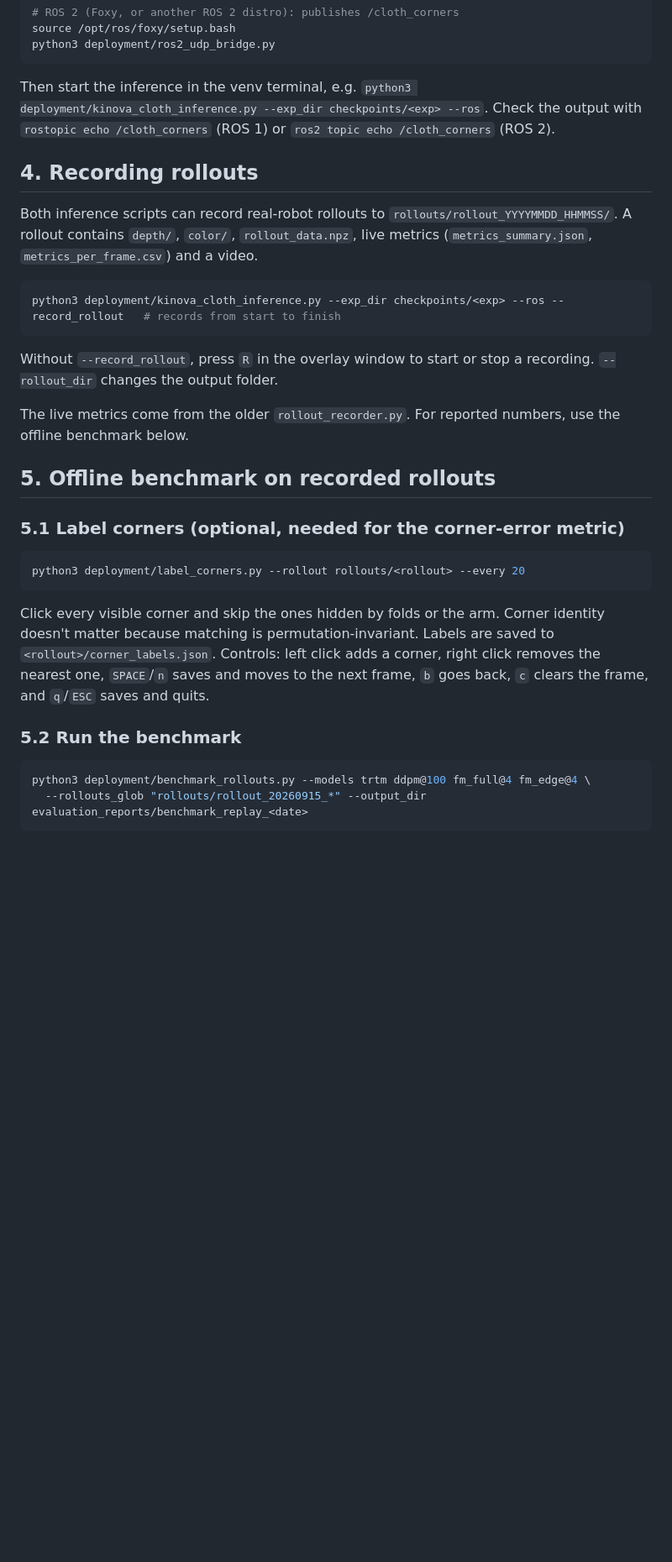
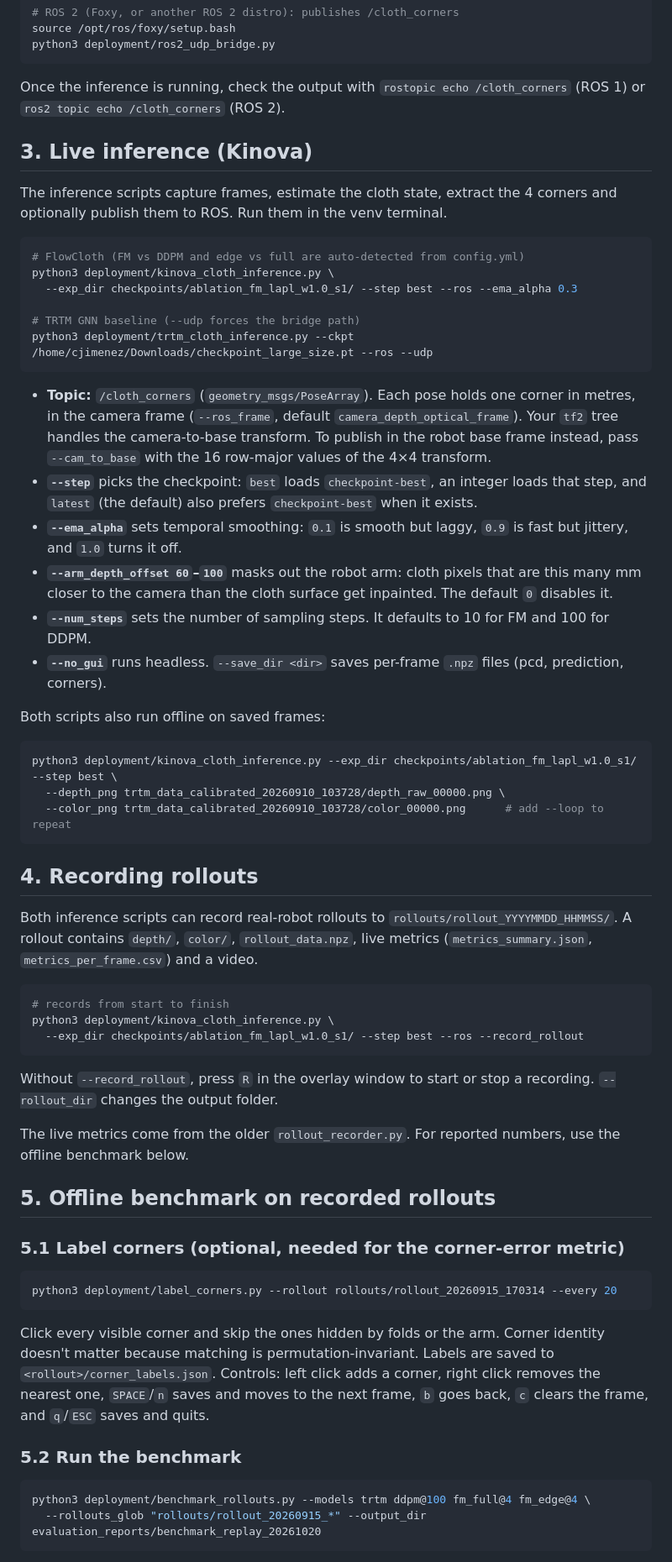
Before and after one commit to CaJiFan/FlowCloth, a Markdown page: deployment/README.md, the part around one of its changes. Shown at 84% size. GitHub-like rendering; blank space fills up the shorter version.

````diff
--- a/deployment/README.md
+++ b/deployment/README.md
@@ -81,14 +68,43 @@ source /opt/ros/foxy/setup.bash
 python3 deployment/ros2_udp_bridge.py
 ```
 
-Then start the inference in the venv terminal, e.g. `python3 deployment/kinova_cloth_inference.py --exp_dir checkpoints/<exp> --ros`. Check the output with `rostopic echo /cloth_corners` (ROS 1) or `ros2 topic echo /cloth_corners` (ROS 2).
+Once the inference is running, check the output with `rostopic echo /cloth_corners` (ROS 1) or `ros2 topic echo /cloth_corners` (ROS 2).
+
+## 3. Live inference (Kinova)
+
+The inference scripts capture frames, estimate the cloth state, extract the 4 corners and optionally publish them to ROS. Run them in the venv terminal.
+
+```bash
+# FlowCloth (FM vs DDPM and edge vs full are auto-detected from config.yml)
+python3 deployment/kinova_cloth_inference.py \
+  --exp_dir checkpoints/ablation_fm_lapl_w1.0_s1/ --step best --ros --ema_alpha 0.3
+
+# TRTM GNN baseline (--udp forces the bridge path)
+python3 deployment/trtm_cloth_inference.py --ckpt /home/cjimenez/Downloads/checkpoint_large_size.pt --ros --udp
+```
+
+- **Topic:** `/cloth_corners` (`geometry_msgs/PoseArray`). Each pose holds one corner in metres, in the camera frame (`--ros_frame`, default `camera_depth_optical_frame`). Your `tf2` tree handles the camera-to-base transform. To publish in the robot base frame instead, pass `--cam_to_base` with the 16 row-major values of the 4×4 transform.
+- **`--step`** picks the checkpoint: `best` loads `checkpoint-best`, an integer loads that step, and `latest` (the default) also prefers `checkpoint-best` when it exists.
+- **`--ema_alpha`** sets temporal smoothing: `0.1` is smooth but laggy, `0.9` is fast but jittery, and `1.0` turns it off.
+- **`--arm_depth_offset 60`–`100`** masks out the robot arm: cloth pixels that are this many mm closer to the camera than the cloth surface get inpainted. The default `0` disables it.
+- **`--num_steps`** sets the number of sampling steps. It defaults to 10 for FM and 100 for DDPM.
+- **`--no_gui`** runs headless. `--save_dir <dir>` saves per-frame `.npz` files (pcd, prediction, corners).
+
+Both scripts also run offline on saved frames:
+```bash
+python3 deployment/kinova_cloth_inference.py --exp_dir checkpoints/ablation_fm_lapl_w1.0_s1/ --step best \
+  --depth_png trtm_data_calibrated_20260910_103728/depth_raw_00000.png \
+  --color_png trtm_data_calibrated_20260910_103728/color_00000.png      # add --loop to repeat
+```
 
 ## 4. Recording rollouts
 
 Both inference scripts can record real-robot rollouts to `rollouts/rollout_YYYYMMDD_HHMMSS/`. A rollout contains `depth/`, `color/`, `rollout_data.npz`, live metrics (`metrics_summary.json`, `metrics_per_frame.csv`) and a video.
 
 ```bash
-python3 deployment/kinova_cloth_inference.py --exp_dir checkpoints/<exp> --ros --record_rollout   # records from start to finish
+# records from start to finish
+python3 deployment/kinova_cloth_inference.py \
+  --exp_dir checkpoints/ablation_fm_lapl_w1.0_s1/ --step best --ros --record_rollout
 ```
 Without `--record_rollout`, press `R` in the overlay window to start or stop a recording. `--rollout_dir` changes the output folder.
 
@@ -99,7 +115,7 @@ The live metrics come from the older `rollout_recorder.py`. For reported numbers
 ### 5.1 Label corners (optional, needed for the corner-error metric)
 
 ```bash
-python3 deployment/label_corners.py --rollout rollouts/<rollout> --every 20
+python3 deployment/label_corners.py --rollout rollouts/rollout_20260915_170314 --every 20
 ```
 Click every visible corner and skip the ones hidden by folds or the arm. Corner identity doesn't matter because matching is permutation-invariant. Labels are saved to `<rollout>/corner_labels.json`.
 Controls: left click adds a corner, right click removes the nearest one, `SPACE`/`n` saves and moves to the next frame, `b` goes back, `c` clears the frame, and `q`/`ESC` saves and quits.
@@ -108,6 +124,6 @@ Controls: left click adds a corner, right click removes the nearest one, `SPACE`
 
 ```bash
 python3 deployment/benchmark_rollouts.py --models trtm ddpm@100 fm_full@4 fm_edge@4 \
-  --rollouts_glob "rollouts/rollout_20260915_*" --output_dir evaluation_reports/benchmark_replay_<date>
+  --rollouts_glob "rollouts/rollout_20260915_*" --output_dir evaluation_reports/benchmark_replay_20261020
 ```
 
````
Also changed, not shown: other parts of deployment/README.md (+29 -40 lines).
